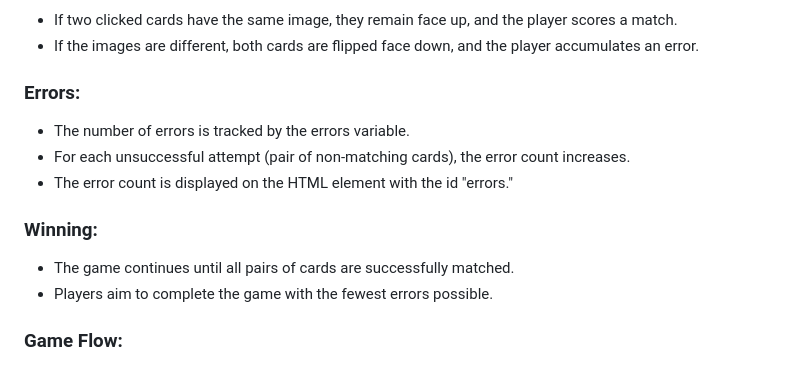
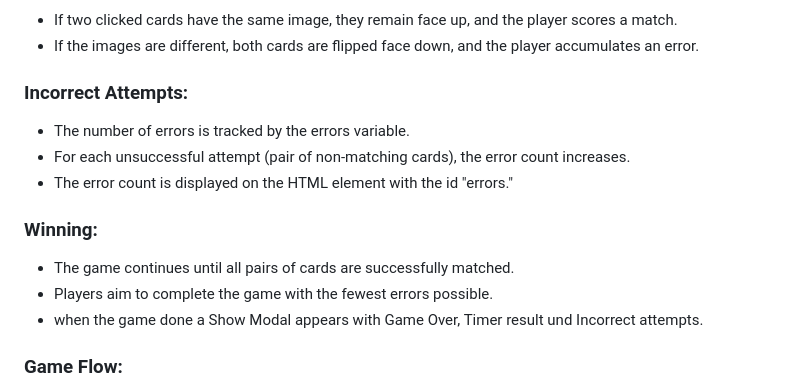
Before and after one commit to Noah-Samawi/Pokemon-Cards-Match-pp2, a Markdown page: README.md, the part around one of its changes. Drawn GitHub-style.

Commit message:
Update reademe file und lode section image

```diff
--- a/README.md
+++ b/README.md
@@ -25,7 +25,7 @@ The goal of the game is to match pairs of cards with identical images.
 - If two clicked cards have the same image, they remain face up, and the player scores a match.
 - If the images are different, both cards are flipped face down, and the player accumulates an error.
 
-### Errors:
+### Incorrect Attempts:
 
 - The number of errors is tracked by the errors variable.
 - For each unsuccessful attempt (pair of non-matching cards), the error count increases.
@@ -35,6 +35,7 @@ The goal of the game is to match pairs of cards with identical images.
 
 - The game continues until all pairs of cards are successfully matched.
 - Players aim to complete the game with the fewest errors possible.
+- when the game done a Show Modal appears with Game Over, Timer result und Incorrect attempts.
 
 ### Game Flow:
 
```
Also changed, not shown: other parts of README.md (+0 -6 lines).
